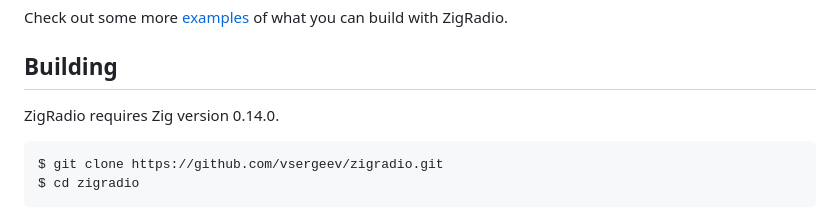
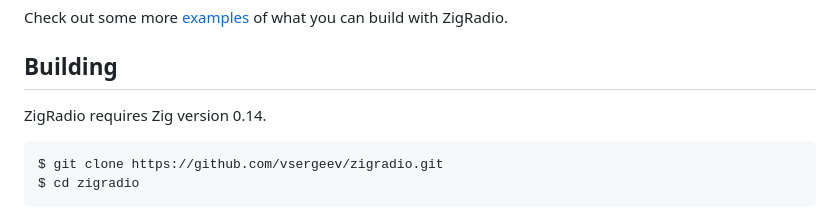
Before and after one commit to vsergeev/zigradio, a Markdown page: README.md, the part around the change. Drawn GitHub-style.

Commit message:
readme: update zig version required

````diff
--- a/README.md
+++ b/README.md
@@ -52,7 +52,7 @@ Check out some more [examples](examples) of what you can build with ZigRadio.
 
 ## Building
 
-ZigRadio requires Zig version 0.14.0.
+ZigRadio requires Zig version 0.14.
 
 ```
 $ git clone https://github.com/vsergeev/zigradio.git
````
